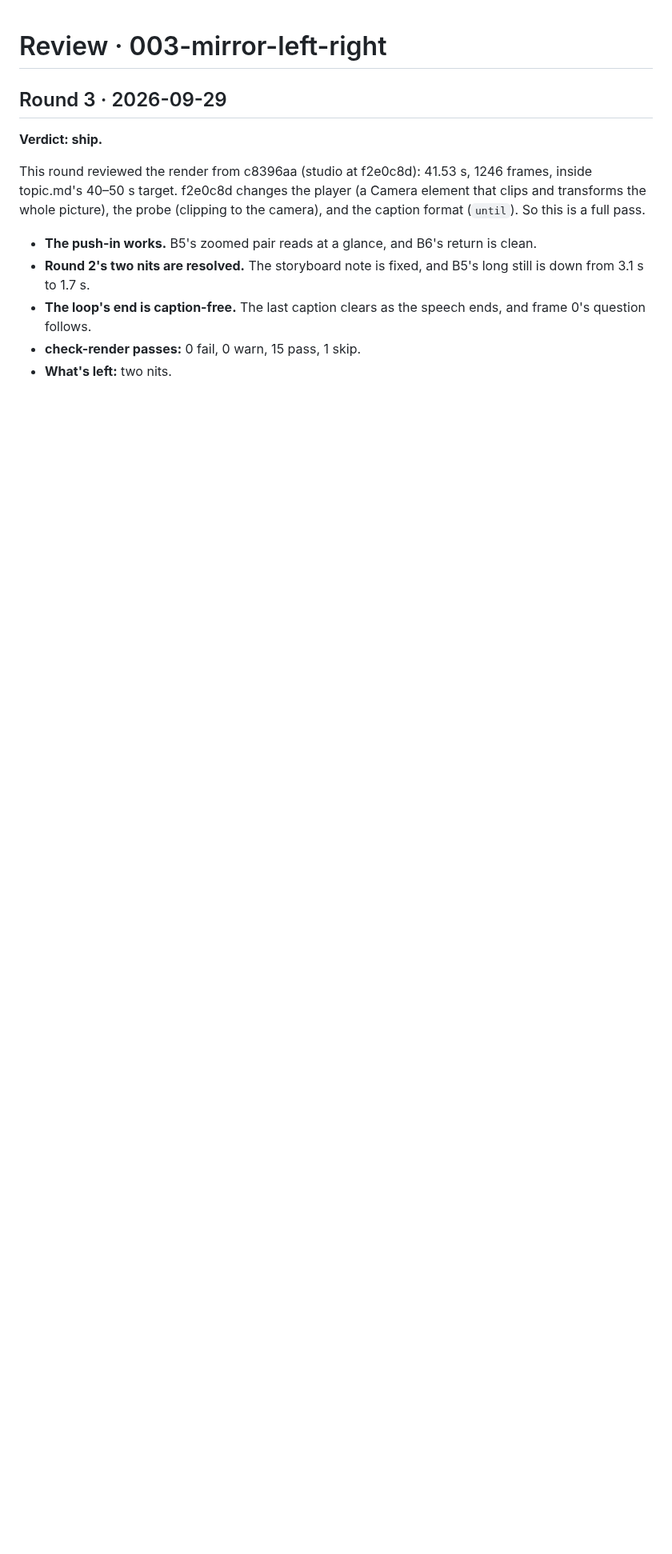
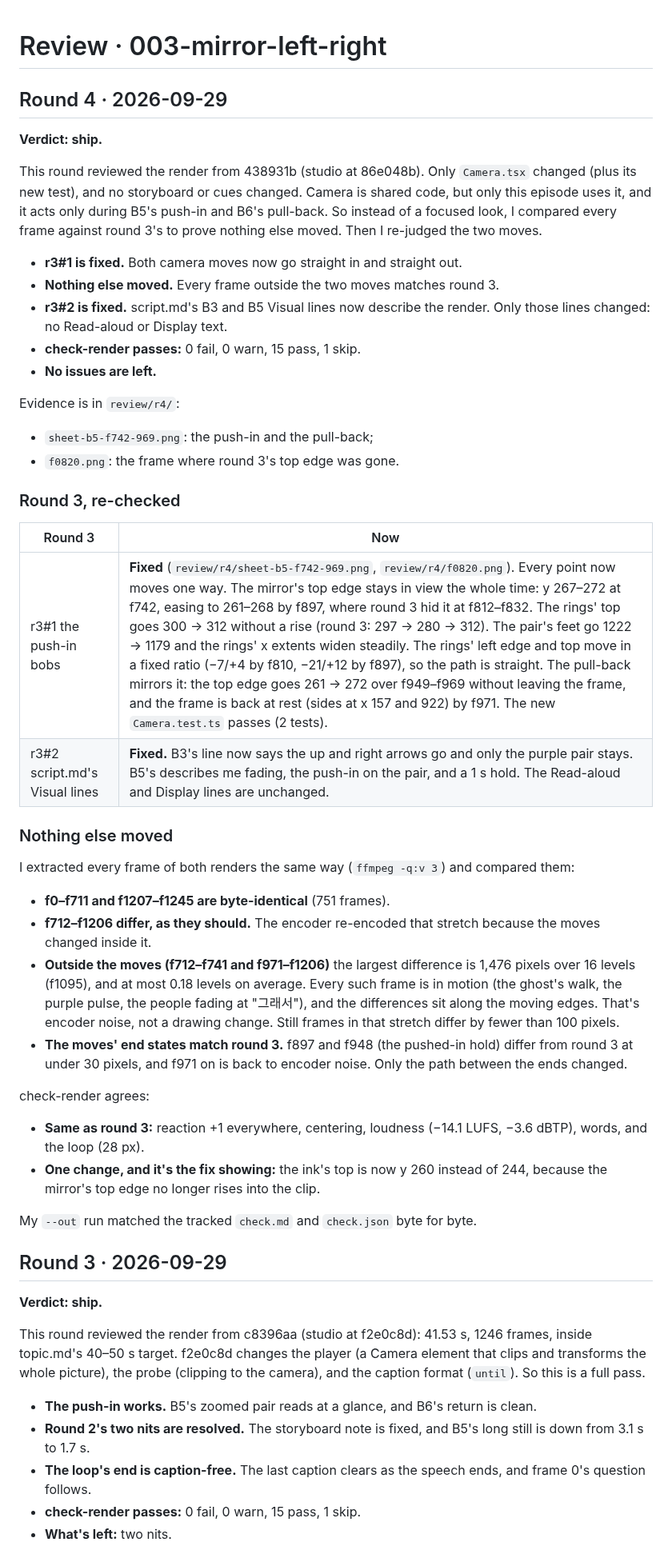
Before and after one commit to zeikar/tangent, a Markdown page: episodes/003-mirror-left-right/review.md, the part around the change. Shown at 80% size. GitHub-like rendering; blank space fills up the shorter version.

Commit message:
docs(003-mirror-left-right): QA round 4, ship

```diff
--- a/episodes/003-mirror-left-right/review.md
+++ b/episodes/003-mirror-left-right/review.md
@@ -1,4 +1,63 @@
 # Review · 003-mirror-left-right
+
+## Round 4 · 2026-09-29
+
+**Verdict: ship.**
+
+This round reviewed the render from 438931b (studio at 86e048b). Only
+`Camera.tsx` changed (plus its new test), and no storyboard or cues changed.
+Camera is shared code, but only this episode uses it, and it acts only during
+B5's push-in and B6's pull-back. So instead of a focused look, I compared
+every frame against round 3's to prove nothing else moved. Then I re-judged
+the two moves.
+
+- **r3#1 is fixed.** Both camera moves now go straight in and straight out.
+- **Nothing else moved.** Every frame outside the two moves matches round 3.
+- **r3#2 is fixed.** script.md's B3 and B5 Visual lines now describe the
+  render. Only those lines changed: no Read-aloud or Display text.
+- **check-render passes:** 0 fail, 0 warn, 15 pass, 1 skip.
+- **No issues are left.**
+
+Evidence is in `review/r4/`:
+
+- `sheet-b5-f742-969.png`: the push-in and the pull-back;
+- `f0820.png`: the frame where round 3's top edge was gone.
+
+### Round 3, re-checked
+
+| Round 3 | Now |
+|---------|-----|
+| r3#1 the push-in bobs | **Fixed** (`review/r4/sheet-b5-f742-969.png`, `review/r4/f0820.png`). Every point now moves one way. The mirror's top edge stays in view the whole time: y 267–272 at f742, easing to 261–268 by f897, where round 3 hid it at f812–f832. The rings' top goes 300 → 312 without a rise (round 3: 297 → 280 → 312). The pair's feet go 1222 → 1179 and the rings' x extents widen steadily. The rings' left edge and top move in a fixed ratio (−7/+4 by f810, −21/+12 by f897), so the path is straight. The pull-back mirrors it: the top edge goes 261 → 272 over f949–f969 without leaving the frame, and the frame is back at rest (sides at x 157 and 922) by f971. The new `Camera.test.ts` passes (2 tests). |
+| r3#2 script.md's Visual lines | **Fixed.** B3's line now says the up and right arrows go and only the purple pair stays. B5's describes me fading, the push-in on the pair, and a 1 s hold. The Read-aloud and Display lines are unchanged. |
+
+### Nothing else moved
+
+I extracted every frame of both renders the same way (`ffmpeg -q:v 3`) and
+compared them:
+
+- **f0–f711 and f1207–f1245 are byte-identical** (751 frames).
+- **f712–f1206 differ, as they should.** The encoder re-encoded that stretch
+  because the moves changed inside it.
+- **Outside the moves (f712–f741 and f971–f1206)** the largest difference is
+  1,476 pixels over 16 levels (f1095), and at most 0.18 levels on average.
+  Every such frame is in motion (the ghost's walk, the purple pulse, the
+  people fading at "그래서"), and the differences sit along the moving edges.
+  That's encoder noise, not a drawing change. Still frames in that stretch
+  differ by fewer than 100 pixels.
+- **The moves' end states match round 3.** f897 and f948 (the pushed-in hold)
+  differ from round 3 at under 30 pixels, and f971 on is back to encoder
+  noise. Only the
+  path between the ends changed.
+
+check-render agrees:
+
+- **Same as round 3:** reaction +1 everywhere, centering, loudness
+  (−14.1 LUFS, −3.6 dBTP), words, and the loop (28 px).
+- **One change, and it's the fix showing:** the ink's top is now y 260
+  instead of 244, because the mirror's top edge no longer rises into the
+  clip.
+
+My `--out` run matched the tracked `check.md` and `check.json` byte for byte.
 
 ## Round 3 · 2026-09-29
 
```
